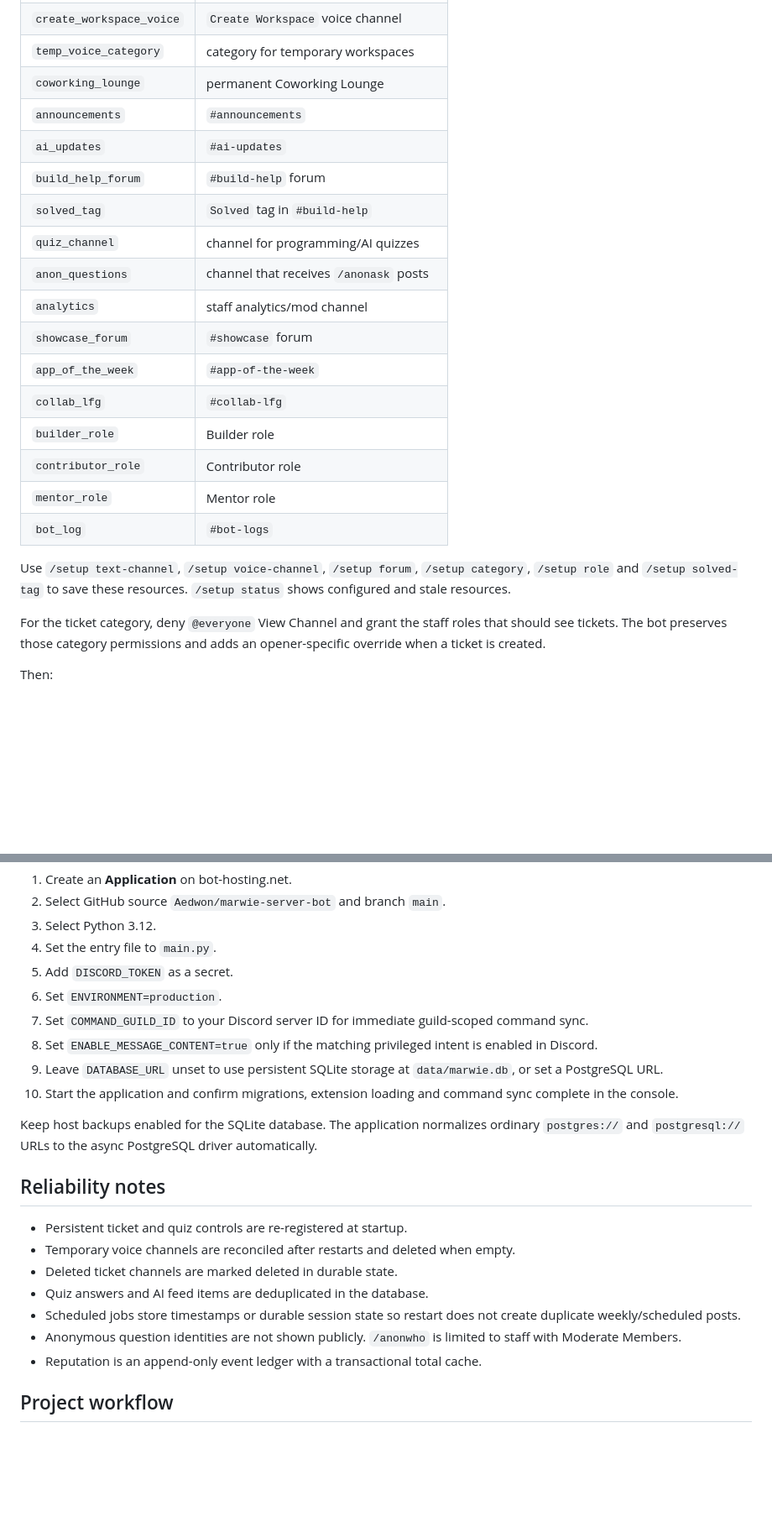
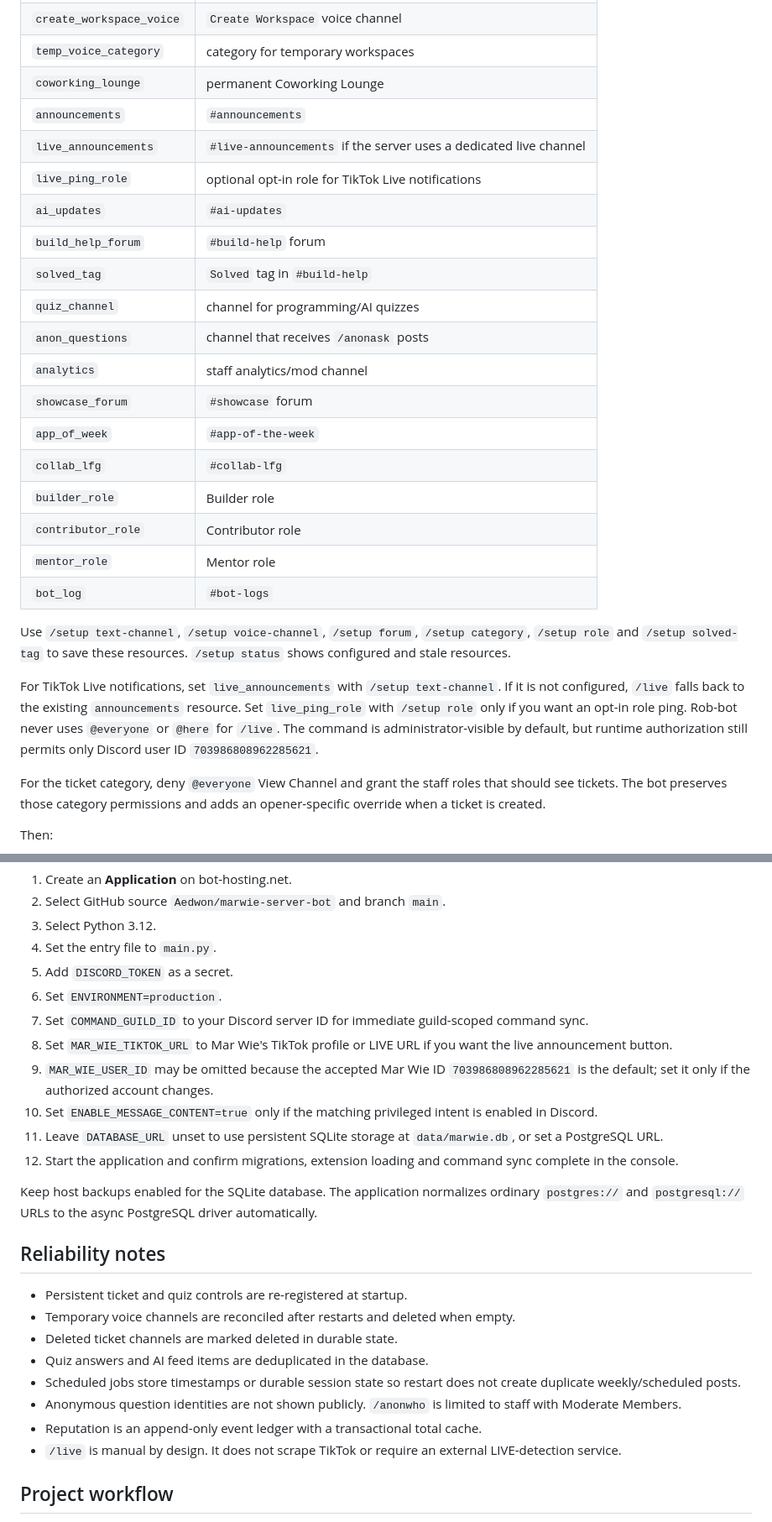
Before and after one commit to Aedwon/marwie-server-bot, a Markdown page: README.md, 2 parts joined by grey strips. Shown at 84% size. Drawn GitHub-style; blank space fills up the shorter version.

Commit message:
docs: document TikTok live announcements

```diff
--- a/README.md
+++ b/README.md
@@ -111,6 +116,8 @@ Suggested resource mapping for the community layout:
 | `temp_voice_category` | category for temporary workspaces |
 | `coworking_lounge` | permanent Coworking Lounge |
 | `announcements` | `#announcements` |
+| `live_announcements` | `#live-announcements` if the server uses a dedicated live channel |
+| `live_ping_role` | optional opt-in role for TikTok Live notifications |
 | `ai_updates` | `#ai-updates` |
 | `build_help_forum` | `#build-help` forum |
 | `solved_tag` | `Solved` tag in `#build-help` |
@@ -118,7 +125,7 @@ Suggested resource mapping for the community layout:
 | `anon_questions` | channel that receives `/anonask` posts |
 | `analytics` | staff analytics/mod channel |
 | `showcase_forum` | `#showcase` forum |
-| `app_of_the_week` | `#app-of-the-week` |
+| `app_of_week` | `#app-of-the-week` |
 | `collab_lfg` | `#collab-lfg` |
 | `builder_role` | Builder role |
 | `contributor_role` | Contributor role |
@@ -126,6 +133,8 @@ Suggested resource mapping for the community layout:
 | `bot_log` | `#bot-logs` |
 
 Use `/setup text-channel`, `/setup voice-channel`, `/setup forum`, `/setup category`, `/setup role` and `/setup solved-tag` to save these resources. `/setup status` shows configured and stale resources.
+
+For TikTok Live notifications, set `live_announcements` with `/setup text-channel`. If it is not configured, `/live` falls back to the existing `announcements` resource. Set `live_ping_role` with `/setup role` only if you want an opt-in role ping. Rob-bot never uses `@everyone` or `@here` for `/live`. The command is administrator-visible by default, but runtime authorization still permits only Discord user ID `703986808962285621`.
 
 For the ticket category, deny `@everyone` View Channel and grant the staff roles that should see tickets. The bot preserves those category permissions and adds an opener-specific override when a ticket is created.
 
@@ -150,9 +159,11 @@ Once this branch is merged to `main`, deployment should require no code changes:
 5. Add `DISCORD_TOKEN` as a secret.
 6. Set `ENVIRONMENT=production`.
 7. Set `COMMAND_GUILD_ID` to your Discord server ID for immediate guild-scoped command sync.
-8. Set `ENABLE_MESSAGE_CONTENT=true` only if the matching privileged intent is enabled in Discord.
-9. Leave `DATABASE_URL` unset to use persistent SQLite storage at `data/marwie.db`, or set a PostgreSQL URL.
-10. Start the application and confirm migrations, extension loading and command sync complete in the console.
+8. Set `MAR_WIE_TIKTOK_URL` to Mar Wie's TikTok profile or LIVE URL if you want the live announcement button.
+9. `MAR_WIE_USER_ID` may be omitted because the accepted Mar Wie ID `703986808962285621` is the default; set it only if the authorized account changes.
+10. Set `ENABLE_MESSAGE_CONTENT=true` only if the matching privileged intent is enabled in Discord.
+11. Leave `DATABASE_URL` unset to use persistent SQLite storage at `data/marwie.db`, or set a PostgreSQL URL.
+12. Start the application and confirm migrations, extension loading and command sync complete in the console.
 
 Keep host backups enabled for the SQLite database. The application normalizes ordinary `postgres://` and `postgresql://` URLs to the async PostgreSQL driver automatically.
 
@@ -165,6 +176,7 @@ Keep host backups enabled for the SQLite database. The application normalizes or
 - Scheduled jobs store timestamps or durable session state so restart does not create duplicate weekly/scheduled posts.
 - Anonymous question identities are not shown publicly. `/anonwho` is limited to staff with Moderate Members.
 - Reputation is an append-only event ledger with a transactional total cache.
+- `/live` is manual by design. It does not scrape TikTok or require an external LIVE-detection service.
 
 ## Project workflow
 
```
Also changed, not shown: other parts of README.md (+7 -2 lines).
